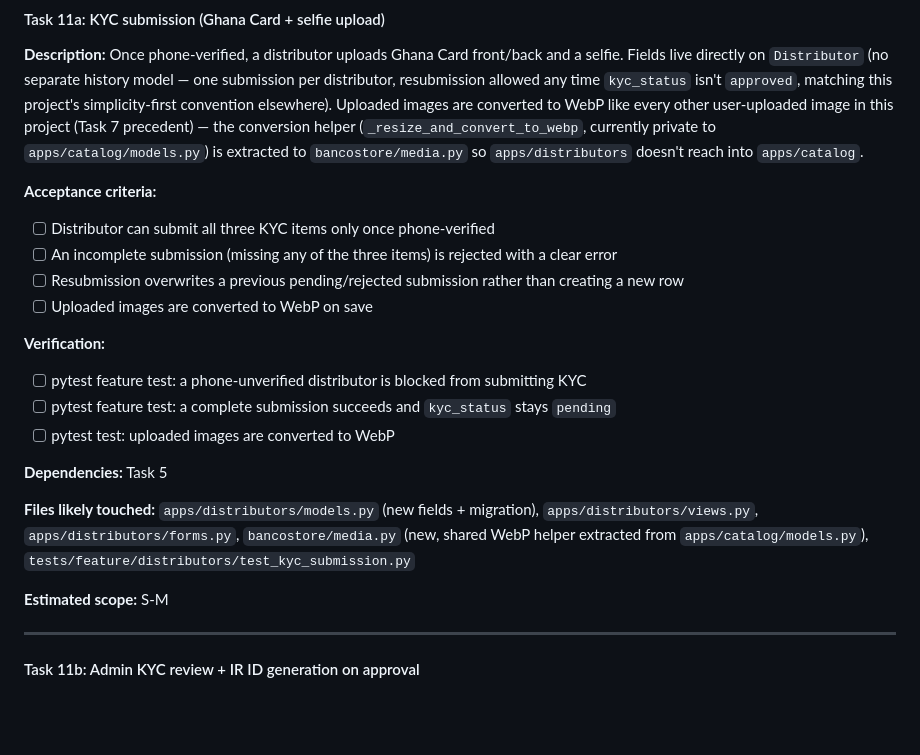
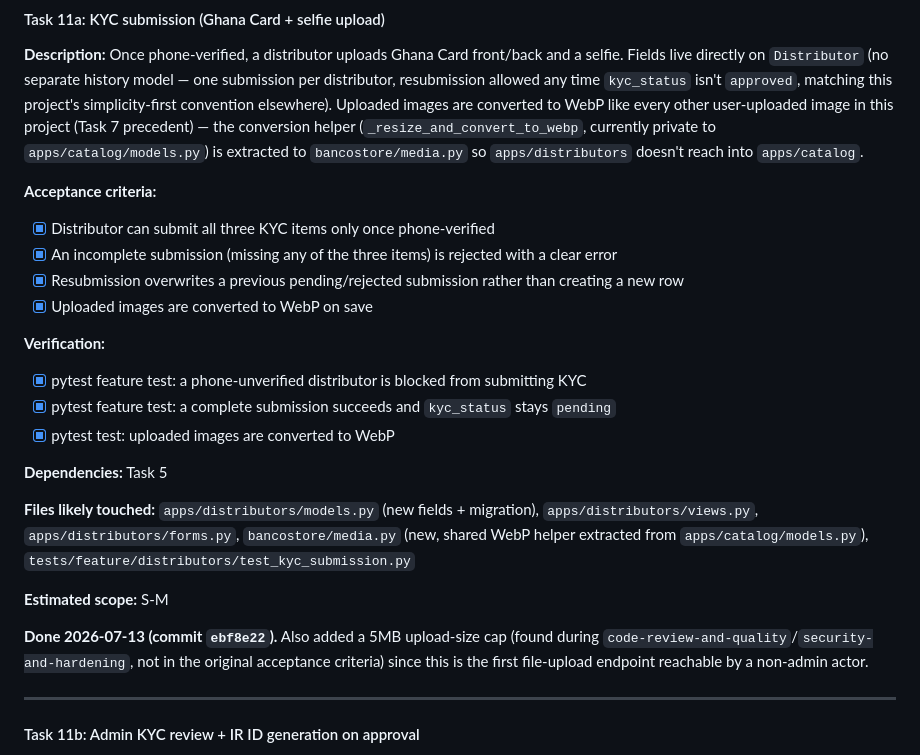
Before and after one commit to owususampson10/bancostore, a Markdown page: tasks/todo.md, the part around the change. GitHub-like rendering; blank space fills up the shorter version.

Commit message:
Mark Task 11a done in plan/todo
Co-Authored-By: Claude Sonnet 5 <noreply@anthropic.com>

```diff
--- a/tasks/todo.md
+++ b/tasks/todo.md
@@ -975,21 +975,25 @@ user-uploaded image in this project (Task 7 precedent) — the conversion helper
 `bancostore/media.py` so `apps/distributors` doesn't reach into `apps/catalog`.
 
 **Acceptance criteria:**
-- [ ] Distributor can submit all three KYC items only once phone-verified
-- [ ] An incomplete submission (missing any of the three items) is rejected with a clear error
-- [ ] Resubmission overwrites a previous pending/rejected submission rather than creating a new row
-- [ ] Uploaded images are converted to WebP on save
+- [x] Distributor can submit all three KYC items only once phone-verified
+- [x] An incomplete submission (missing any of the three items) is rejected with a clear error
+- [x] Resubmission overwrites a previous pending/rejected submission rather than creating a new row
+- [x] Uploaded images are converted to WebP on save
 
 **Verification:**
-- [ ] pytest feature test: a phone-unverified distributor is blocked from submitting KYC
-- [ ] pytest feature test: a complete submission succeeds and `kyc_status` stays `pending`
-- [ ] pytest test: uploaded images are converted to WebP
+- [x] pytest feature test: a phone-unverified distributor is blocked from submitting KYC
+- [x] pytest feature test: a complete submission succeeds and `kyc_status` stays `pending`
+- [x] pytest test: uploaded images are converted to WebP
 
 **Dependencies:** Task 5
 
 **Files likely touched:** `apps/distributors/models.py` (new fields + migration), `apps/distributors/views.py`, `apps/distributors/forms.py`, `bancostore/media.py` (new, shared WebP helper extracted from `apps/catalog/models.py`), `tests/feature/distributors/test_kyc_submission.py`
 
 **Estimated scope:** S-M
+
+**Done 2026-07-13 (commit `ebf8e22`).** Also added a 5MB upload-size cap (found during
+`code-review-and-quality`/`security-and-hardening`, not in the original acceptance criteria) since
+this is the first file-upload endpoint reachable by a non-admin actor.
 
 ---
 
```
Also changed, not shown: tasks/plan.md (+1 -1 lines).
